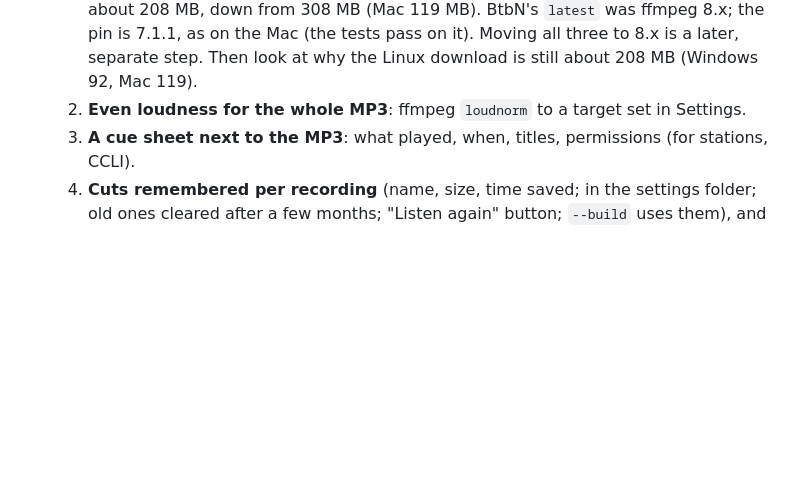
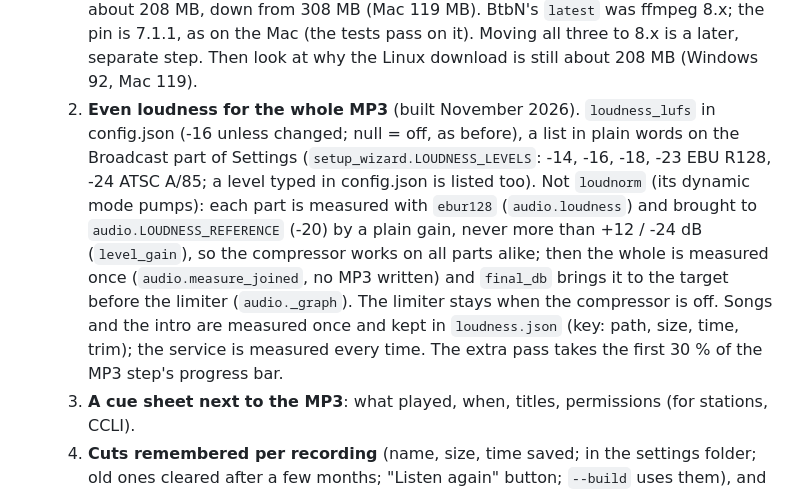
Before and after one commit to Leaven-Labs/ChurchRadio-Studio, a Markdown page: CLAUDE.md, the part around the change. Drawn GitHub-style; blank space fills up the shorter version.

```diff
--- a/CLAUDE.md
+++ b/CLAUDE.md
@@ -91,7 +91,16 @@ item. Remove it from this file once it is built.
      about 208 MB, down from 308 MB (Mac 119 MB). BtbN's `latest` was ffmpeg 8.x; the pin is
      7.1.1, as on the Mac (the tests pass on it). Moving all three to 8.x is a later, separate step. Then look at why the
      Linux download is still about 208 MB (Windows 92, Mac 119).
-  2. **Even loudness for the whole MP3**: ffmpeg `loudnorm` to a target set in Settings.
+  2. **Even loudness for the whole MP3** (built November 2026). `loudness_lufs` in config.json (-16 unless
+     changed; null = off, as before), a list in plain words on the Broadcast part of Settings
+     (`setup_wizard.LOUDNESS_LEVELS`: -14, -16, -18, -23 EBU R128, -24 ATSC A/85; a level typed in
+     config.json is listed too). Not `loudnorm` (its dynamic mode pumps): each part is measured with
+     `ebur128` (`audio.loudness`) and brought to `audio.LOUDNESS_REFERENCE` (-20) by a plain gain, never
+     more than +12 / -24 dB (`level_gain`), so the compressor works on all parts alike; then the whole
+     is measured once (`audio.measure_joined`, no MP3 written) and `final_db` brings it to the target
+     before the limiter (`audio._graph`). The limiter stays when the compressor is off. Songs and the
+     intro are measured once and kept in `loudness.json` (key: path, size, time, trim); the service is
+     measured every time. The extra pass takes the first 30 % of the MP3 step's progress bar.
   3. **A cue sheet next to the MP3**: what played, when, titles, permissions (for stations, CCLI).
   4. **Cuts remembered per recording** (name, size, time saved; in the settings folder; old ones
      cleared after a few months; "Listen again" button; `--build` uses them), and **keys for the
```
Also changed, not shown: README.md (+32 -4 lines), docs/screenshots/settings-dark.png, docs/screenshots/settings.png, 6 other files.
